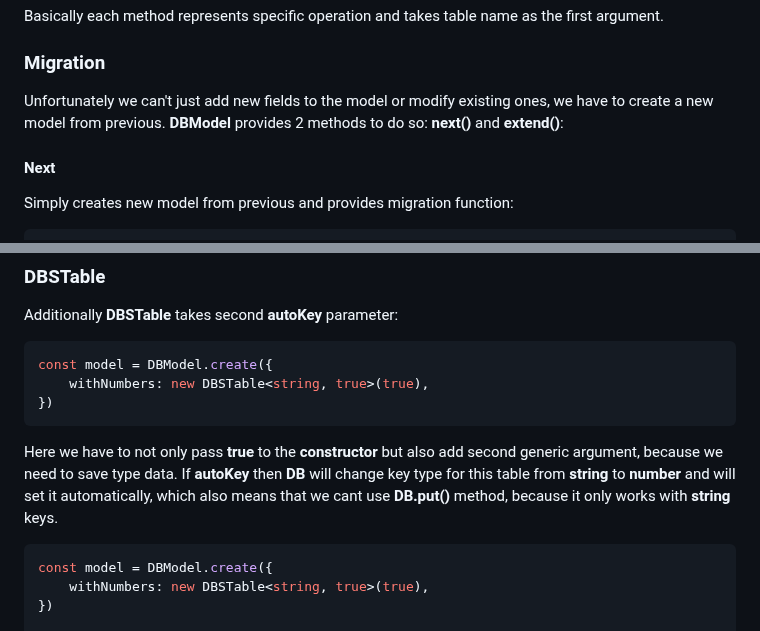
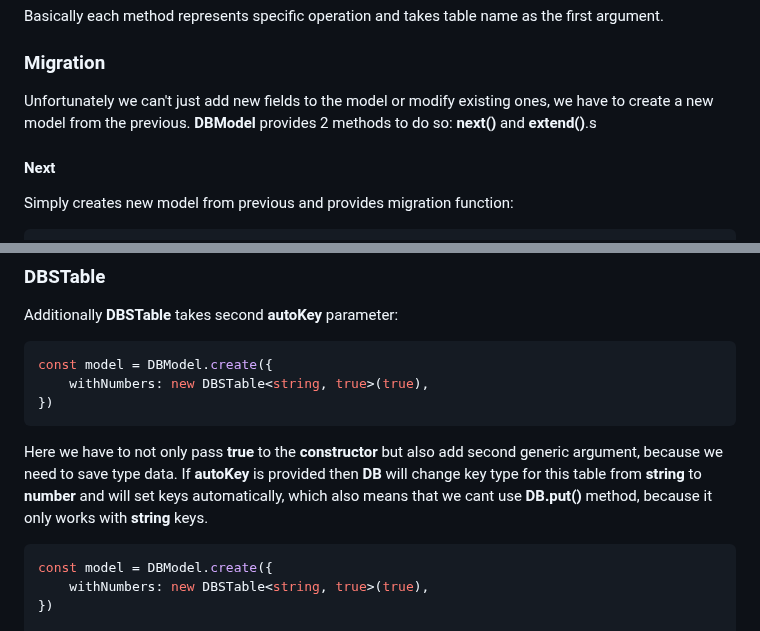
Before and after one commit to Astroner/indexed-db, a Markdown page: README.md, 2 parts joined by grey strips. Rendered like a GitHub page.

````diff
--- a/README.md
+++ b/README.md
@@ -67,8 +67,8 @@ const deleteItem = async (key: string) => {
 Basically each method represents specific operation and takes table name as the first argument.
 
 ### Migration
-Unfortunately we can't just add new fields to the model or modify existing ones, we have to create a new model from previous.
-**DBModel** provides 2 methods to do so: **next()** and **extend()**:
+Unfortunately we can't just add new fields to the model or modify existing ones, we have to create a new model from the previous.
+**DBModel** provides 2 methods to do so: **next()** and **extend()**.s
 
 #### Next
 Simply creates new model from previous and provides migration function:
@@ -169,7 +169,7 @@ const model = DBModel.create({
 })
 ```
 Here we have to not only pass **true** to the **constructor** but also add second generic argument, because we need to save type data.
-If **autoKey** then **DB** will change key type for this table from **string** to **number** and will set it automatically, which also means that we cant use **DB.put()** method, because it only works with **string** keys.
+If **autoKey** is provided then **DB** will change key type for this table from **string** to **number** and will set keys automatically, which also means that we cant use **DB.put()** method, because it only works with **string** keys.
 
 ```ts
 const model = DBModel.create({
````
Also changed, not shown: other parts of README.md (+1 -1 lines).
